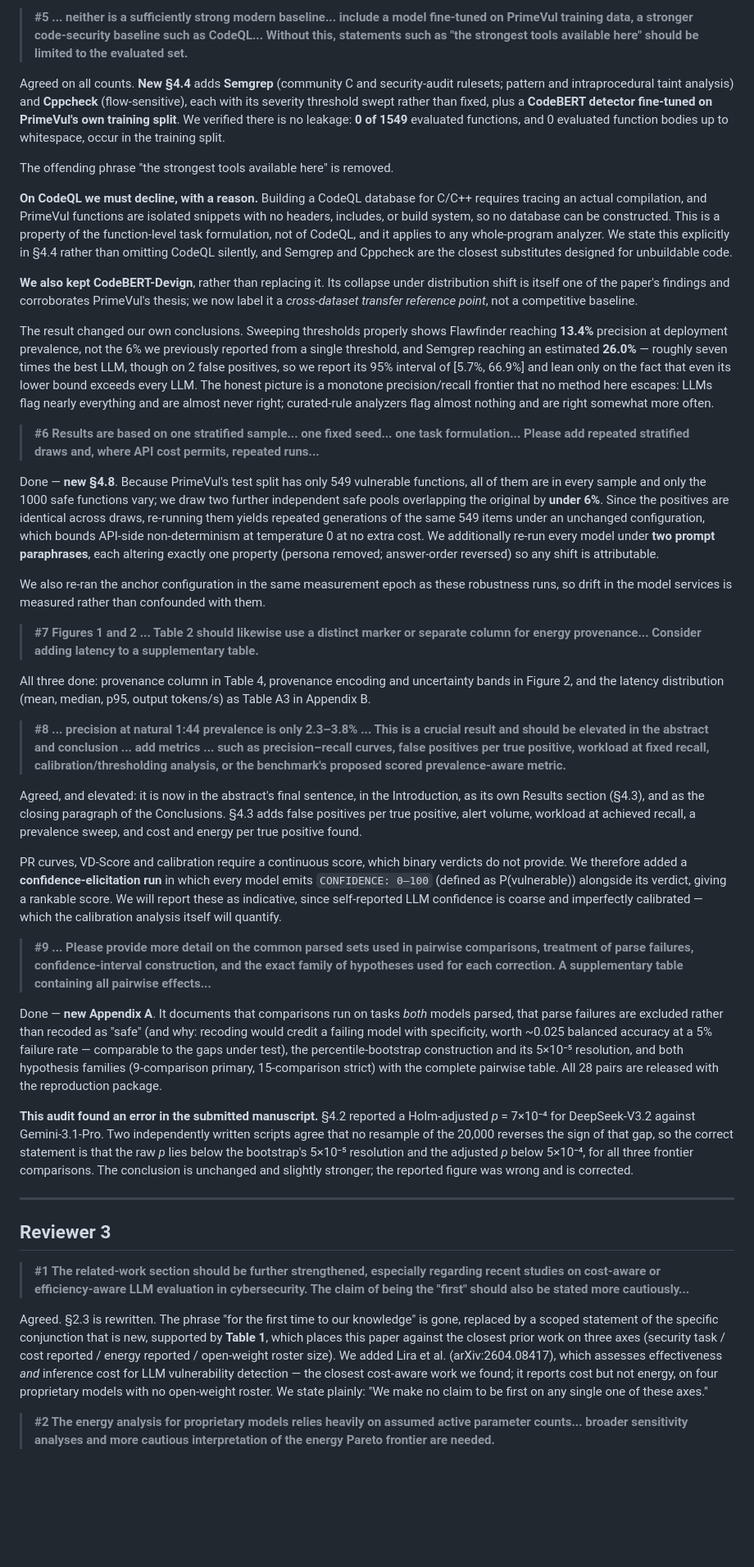
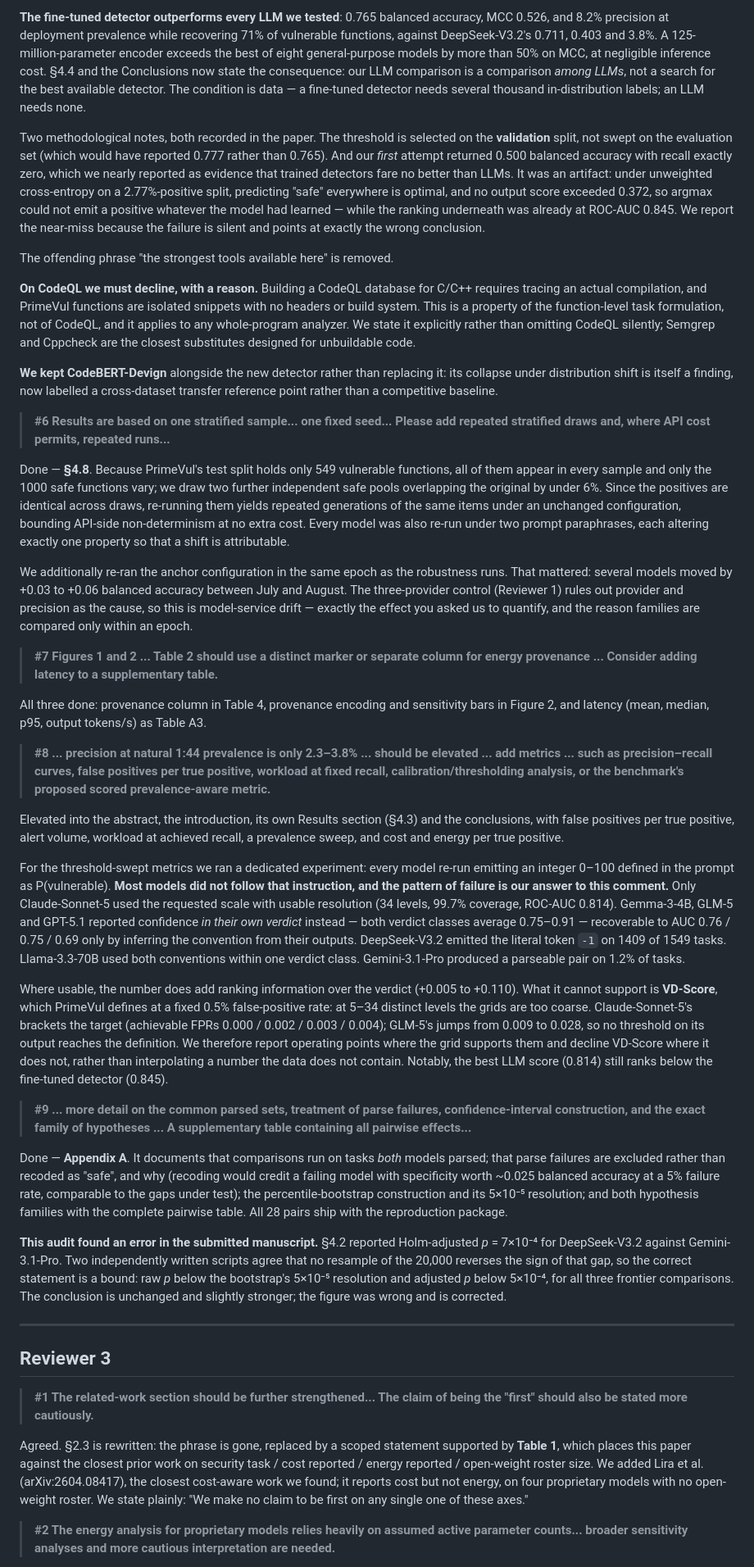
Before and after one commit to patrickdeininger/energytest, a Markdown page: MDPI_Review_Round1/response_to_reviewers.md, the part around one of its changes. Shown at 82% size. Drawn GitHub-style; blank space fills up the shorter version.

```diff
--- a/MDPI_Review_Round1/response_to_reviewers.md
+++ b/MDPI_Review_Round1/response_to_reviewers.md
@@ -100,45 +110,45 @@ The table's throughput axis is pinned by a **concurrency sweep (1, 8, 32, 64) on
 
-> **#5 ... neither is a sufficiently strong modern baseline... include a model fine-tuned on PrimeVul training data, a stronger code-security baseline such as CodeQL... Without this, statements such as "the strongest tools available here" should be limited to the evaluated set.**
+**The fine-tuned detector outperforms every LLM we tested**: 0.765 balanced accuracy, MCC 0.526, and 8.2% precision at deployment prevalence while recovering 71% of vulnerable functions, against DeepSeek-V3.2's 0.711, 0.403 and 3.8%. A 125-million-parameter encoder exceeds the best of eight general-purpose models by more than 50% on MCC, at negligible inference cost. §4.4 and the Conclusions now state the consequence: our LLM comparison is a comparison *among LLMs*, not a search for the best available detector. The condition is data — a fine-tuned detector needs several thousand in-distribution labels; an LLM needs none.
 
-Agreed on all counts. **New §4.4** adds **Semgrep** (community C and security-audit rulesets; pattern and intraprocedural taint analysis) and **Cppcheck** (flow-sensitive), each with its severity threshold swept rather than fixed, plus a **CodeBERT detector fine-tuned on PrimeVul's own training split**. We verified there is no leakage: **0 of 1549** evaluated functions, and 0 evaluated function bodies up to whitespace, occur in the training split.
+Two methodological notes, both recorded in the paper. The threshold is selected on the **validation** split, not swept on the evaluation set (which would have reported 0.777 rather than 0.765). And our *first* attempt returned 0.500 balanced accuracy with recall exactly zero, which we nearly reported as evidence that trained detectors fare no better than LLMs. It was an artifact: under unweighted cross-entropy on a 2.77%-positive split, predicting "safe" everywhere is optimal, and no output score exceeded 0.372, so argmax could not emit a positive whatever the model had learned — while the ranking underneath was already at ROC-AUC 0.845. We report the near-miss because the failure is silent and points at exactly the wrong conclusion.
 
 The offending phrase "the strongest tools available here" is removed.
 
-**On CodeQL we must decline, with a reason.** Building a CodeQL database for C/C++ requires tracing an actual compilation, and PrimeVul functions are isolated snippets with no headers, includes, or build system, so no database can be constructed. This is a property of the function-level task formulation, not of CodeQL, and it applies to any whole-program analyzer. We state this explicitly in §4.4 rather than omitting CodeQL silently, and Semgrep and Cppcheck are the closest substitutes designed for unbuildable code.
+**On CodeQL we must decline, with a reason.** Building a CodeQL database for C/C++ requires tracing an actual compilation, and PrimeVul functions are isolated snippets with no headers or build system. This is a property of the function-level task formulation, not of CodeQL, and it applies to any whole-program analyzer. We state it explicitly rather than omitting CodeQL silently; Semgrep and Cppcheck are the closest substitutes designed for unbuildable code.
 
-**We also kept CodeBERT-Devign**, rather than replacing it. Its collapse under distribution shift is itself one of the paper's findings and corroborates PrimeVul's thesis; we now label it a *cross-dataset transfer reference point*, not a competitive baseline.
+**We kept CodeBERT-Devign** alongside the new detector rather than replacing it: its collapse under distribution shift is itself a finding, now labelled a cross-dataset transfer reference point rather than a competitive baseline.
 
-The result changed our own conclusions. Sweeping thresholds properly shows Flawfinder reaching **13.4%** precision at deployment prevalence, not the 6% we previously reported from a single threshold, and Semgrep reaching an estimated **26.0%** — roughly seven times the best LLM, though on 2 false positives, so we report its 95% interval of [5.7%, 66.9%] and lean only on the fact that even its lower bound exceeds every LLM. The honest picture is a monotone precision/recall frontier that no method here escapes: LLMs flag nearly everything and are almost never right; curated-rule analyzers flag almost nothing and are right somewhat more often.
+> **#6 Results are based on one stratified sample... one fixed seed... Please add repeated stratified draws and, where API cost permits, repeated runs...**
 
-> **#6 Results are based on one stratified sample... one fixed seed... one task formulation... Please add repeated stratified draws and, where API cost permits, repeated runs...**
+Done — **§4.8**. Because PrimeVul's test split holds only 549 vulnerable functions, all of them appear in every sample and only the 1000 safe functions vary; we draw two further independent safe pools overlapping the original by under 6%. Since the positives are identical across draws, re-running them yields repeated generations of the same items under an unchanged configuration, bounding API-side non-determinism at no extra cost. Every model was also re-run under two prompt paraphrases, each altering exactly one property so that a shift is attributable.
 
-Done — **new §4.8**. Because PrimeVul's test split has only 549 vulnerable functions, all of them are in every sample and only the 1000 safe functions vary; we draw two further independent safe pools overlapping the original by **under 6%**. Since the positives are identical across draws, re-running them yields repeated generations of the same 549 items under an unchanged configuration, which bounds API-side non-determinism at temperature 0 at no extra cost. We additionally re-run every model under **two prompt paraphrases**, each altering exactly one property (persona removed; answer-order reversed) so any shift is attributable.
+We additionally re-ran the anchor configuration in the same epoch as the robustness runs. That mattered: several models moved by +0.03 to +0.06 balanced accuracy between July and August. The three-provider control (Reviewer 1) rules out provider and precision as the cause, so this is model-service drift — exactly the effect you asked us to quantify, and the reason families are compared only within an epoch.
 
-We also re-ran the anchor configuration in the same measurement epoch as these robustness runs, so drift in the model services is measured rather than confounded with them.
+> **#7 Figures 1 and 2 ... Table 2 should use a distinct marker or separate column for energy provenance ... Consider adding latency to a supplementary table.**
 
-> **#7 Figures 1 and 2 ... Table 2 should likewise use a distinct marker or separate column for energy provenance... Consider adding latency to a supplementary table.**
+All three done: provenance column in Table 4, provenance encoding and sensitivity bars in Figure 2, and latency (mean, median, p95, output tokens/s) as Table A3.
 
-All three done: provenance column in Table 4, provenance encoding and uncertainty bands in Figure 2, and the latency distribution (mean, median, p95, output tokens/s) as Table A3 in Appendix B.
+> **#8 ... precision at natural 1:44 prevalence is only 2.3–3.8% ... should be elevated ... add metrics ... such as precision–recall curves, false positives per true positive, workload at fixed recall, calibration/thresholding analysis, or the benchmark's proposed scored prevalence-aware metric.**
 
-> **#8 ... precision at natural 1:44 prevalence is only 2.3–3.8% ... This is a crucial result and should be elevated in the abstract and conclusion ... add metrics ... such as precision–recall curves, false positives per true positive, workload at fixed recall, calibration/thresholding analysis, or the benchmark's proposed scored prevalence-aware metric.**
+Elevated into the abstract, the introduction, its own Results section (§4.3) and the conclusions, with false positives per true positive, alert volume, workload at achieved recall, a prevalence sweep, and cost and energy per true positive.
 
-Agreed, and elevated: it is now in the abstract's final sentence, in the Introduction, as its own Results section (§4.3), and as the closing paragraph of the Conclusions. §4.3 adds false positives per true positive, alert volume, workload at achieved recall, a prevalence sweep, and cost and energy per true positive found.
+For the threshold-swept metrics we ran a dedicated experiment: every model re-run emitting an integer 0–100 defined in the prompt as P(vulnerable). **Most models did not follow that instruction, and the pattern of failure is our answer to this comment.** Only Claude-Sonnet-5 used the requested scale with usable resolution (34 levels, 99.7% coverage, ROC-AUC 0.814). Gemma-3-4B, GLM-5 and GPT-5.1 reported confidence *in their own verdict* instead — both verdict classes average 0.75–0.91 — recoverable to AUC 0.76 / 0.75 / 0.69 only by inferring the convention from their outputs. DeepSeek-V3.2 emitted the literal token `-1` on 1409 of 1549 tasks. Llama-3.3-70B used both conventions within one verdict class. Gemini-3.1-Pro produced a parseable pair on 1.2% of tasks.
 
-PR curves, VD-Score and calibration require a continuous score, which binary verdicts do not provide. We therefore added a **confidence-elicitation run** in which every model emits `CONFIDENCE: 0–100` (defined as P(vulnerable)) alongside its verdict, giving a rankable score. We will report these as indicative, since self-reported LLM confidence is coarse and imperfectly calibrated — which the calibration analysis itself will quantify.
+Where usable, the number does add ranking information over the verdict (+0.005 to +0.110). What it cannot support is **VD-Score**, which PrimeVul defines at a fixed 0.5% false-positive rate: at 5–34 distinct levels the grids are too coarse. Claude-Sonnet-5's brackets the target (achievable FPRs 0.000 / 0.002 / 0.003 / 0.004); GLM-5's jumps from 0.009 to 0.028, so no threshold on its output reaches the definition. We therefore report operating points where the grid supports them and decline VD-Score where it does not, rather than interpolating a number the data does not contain. Notably, the best LLM score (0.814) still ranks below the fine-tuned detector (0.845).
 
-> **#9 ... Please provide more detail on the common parsed sets used in pairwise comparisons, treatment of parse failures, confidence-interval construction, and the exact family of hypotheses used for each correction. A supplementary table containing all pairwise effects...**
+> **#9 ... more detail on the common parsed sets, treatment of parse failures, confidence-interval construction, and the exact family of hypotheses ... A supplementary table containing all pairwise effects...**
 
-Done — **new Appendix A**. It documents that comparisons run on tasks *both* models parsed, that parse failures are excluded rather than recoded as "safe" (and why: recoding would credit a failing model with specificity, worth ~0.025 balanced accuracy at a 5% failure rate — comparable to the gaps under test), the percentile-bootstrap construction and its 5×10⁻⁵ resolution, and both hypothesis families (9-comparison primary, 15-comparison strict) with the complete pairwise table. All 28 pairs are released with the reproduction package.
+Done — **Appendix A**. It documents that comparisons run on tasks *both* models parsed; that parse failures are excluded rather than recoded as "safe", and why (recoding would credit a failing model with specificity worth ~0.025 balanced accuracy at a 5% failure rate, comparable to the gaps under test); the percentile-bootstrap construction and its 5×10⁻⁵ resolution; and both hypothesis families with the complete pairwise table. All 28 pairs ship with the reproduction package.
 
-**This audit found an error in the submitted manuscript.** §4.2 reported a Holm-adjusted *p* = 7×10⁻⁴ for DeepSeek-V3.2 against Gemini-3.1-Pro. Two independently written scripts agree that no resample of the 20,000 reverses the sign of that gap, so the correct statement is that the raw *p* lies below the bootstrap's 5×10⁻⁵ resolution and the adjusted *p* below 5×10⁻⁴, for all three frontier comparisons. The conclusion is unchanged and slightly stronger; the reported figure was wrong and is corrected.
+**This audit found an error in the submitted manuscript.** §4.2 reported Holm-adjusted *p* = 7×10⁻⁴ for DeepSeek-V3.2 against Gemini-3.1-Pro. Two independently written scripts agree that no resample of the 20,000 reverses the sign of that gap, so the correct statement is a bound: raw *p* below the bootstrap's 5×10⁻⁵ resolution and adjusted *p* below 5×10⁻⁴, for all three frontier comparisons. The conclusion is unchanged and slightly stronger; the figure was wrong and is corrected.
 
 ---
 
 ## Reviewer 3
 
-> **#1 The related-work section should be further strengthened, especially regarding recent studies on cost-aware or efficiency-aware LLM evaluation in cybersecurity. The claim of being the "first" should also be stated more cautiously...**
+> **#1 The related-work section should be further strengthened... The claim of being the "first" should also be stated more cautiously.**
 
-Agreed. §2.3 is rewritten. The phrase "for the first time to our knowledge" is gone, replaced by a scoped statement of the specific conjunction that is new, supported by **Table 1**, which places this paper against the closest prior work on three axes (security task / cost reported / energy reported / open-weight roster size). We added Lira et al. (arXiv:2604.08417), which assesses effectiveness *and* inference cost for LLM vulnerability detection — the closest cost-aware work we found; it reports cost but not energy, on four proprietary models with no open-weight roster. We state plainly: "We make no claim to be first on any single one of these axes."
+Agreed. §2.3 is rewritten: the phrase is gone, replaced by a scoped statement supported by **Table 1**, which places this paper against the closest prior work on security task / cost reported / energy reported / open-weight roster size. We added Lira et al. (arXiv:2604.08417), the closest cost-aware work we found; it reports cost but not energy, on four proprietary models with no open-weight roster. We state plainly: "We make no claim to be first on any single one of these axes."
 
-> **#2 The energy analysis for proprietary models relies heavily on assumed active parameter counts... broader sensitivity analyses and more cautious interpretation of the energy Pareto frontier are needed.**
+> **#2 The energy analysis for proprietary models relies heavily on assumed active parameter counts... broader sensitivity analyses and more cautious interpretation are needed.**
 
```
Also changed, not shown: other parts of MDPI_Review_Round1/response_to_reviewers.md (+66 -56 lines).
